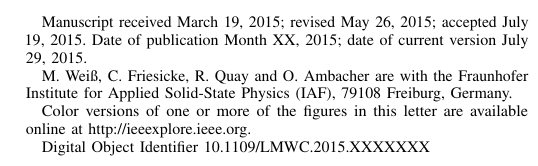
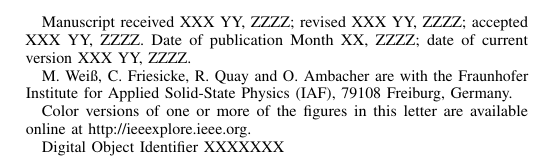
Before and after one commit to Vice88/MWCL, a LaTeX paper (mwcl_riemann_pump_main.tex): part of one column of page 1 of 3, cut at the place of the change. Compiled offline with pdfLaTeX.

Commit message:
'autosaved_laptop'

```diff
--- a/mwcl_riemann_pump_main.tex
+++ b/mwcl_riemann_pump_main.tex
@@ -110,11 +110,11 @@
     markus.weiss@iaf-extern.fraunhofer.de%	markus.weiss@iaf-extern.fraunhofer.de
     %
     \thanks{%
-      Manuscript received March 19, 2015;
-      revised May 26, 2015;
-      accepted July 19, 2015.
-      Date of publication Month XX, 2015;
-      date of current version July 29, 2015.
+      Manuscript received XXX YY, ZZZZ;
+      revised XXX YY, ZZZZ;
+      accepted XXX YY, ZZZZ.
+      Date of publication Month XX, ZZZZ;
+      date of current version XXX YY, ZZZZ.
     }%
     \thanks{M.~Wei\ss{}, C.~Friesicke, R.~Quay and O.~Ambacher are with the Fraunhofer Institute for Applied Solid-State
       Physics (IAF), 79108 Freiburg, Germany.%
@@ -123,7 +123,7 @@
       Color versions of one or more of the figures in this letter are available
       online at http://ieeexplore.ieee.org.}
     \thanks{%
-      Digital Object Identifier 10.1109/LMWC.2015.XXXXXXX%
+      Digital Object Identifier XXXXXXX%
     }%
 }
 
```
